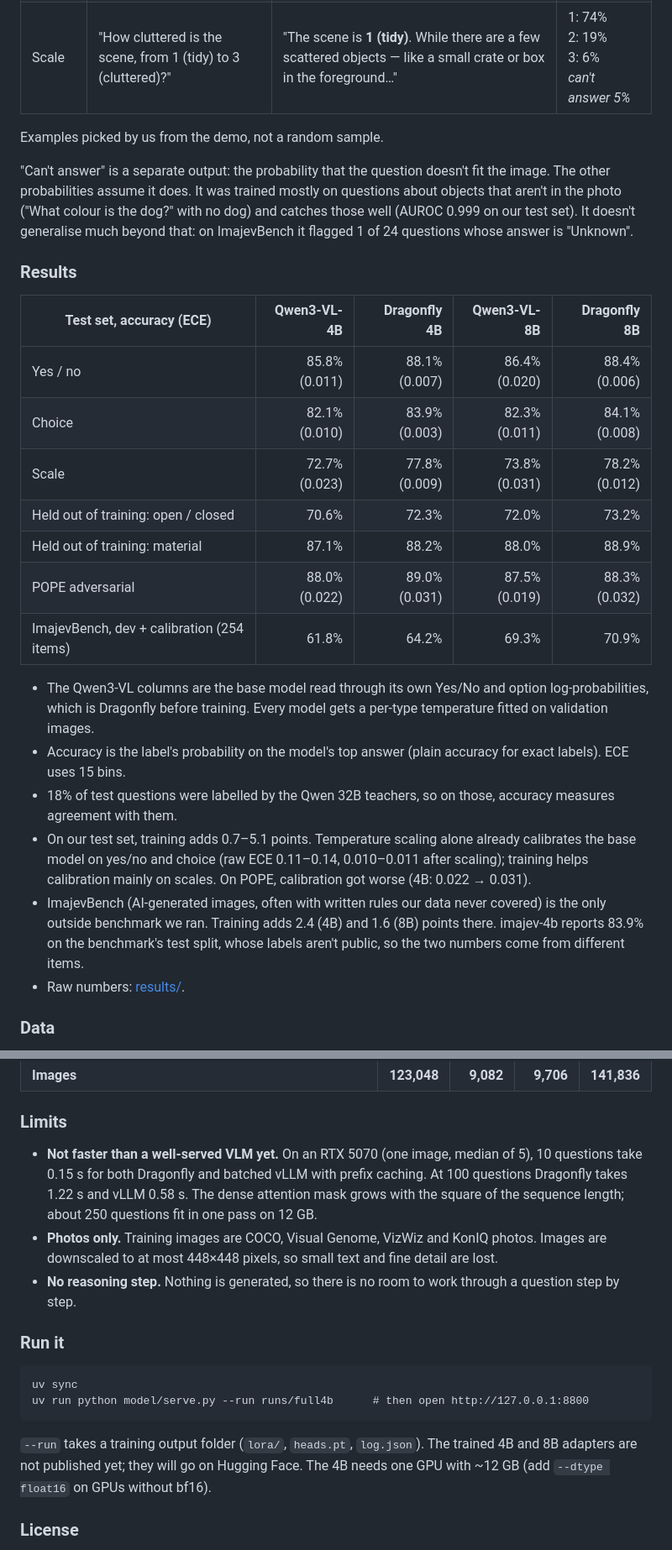
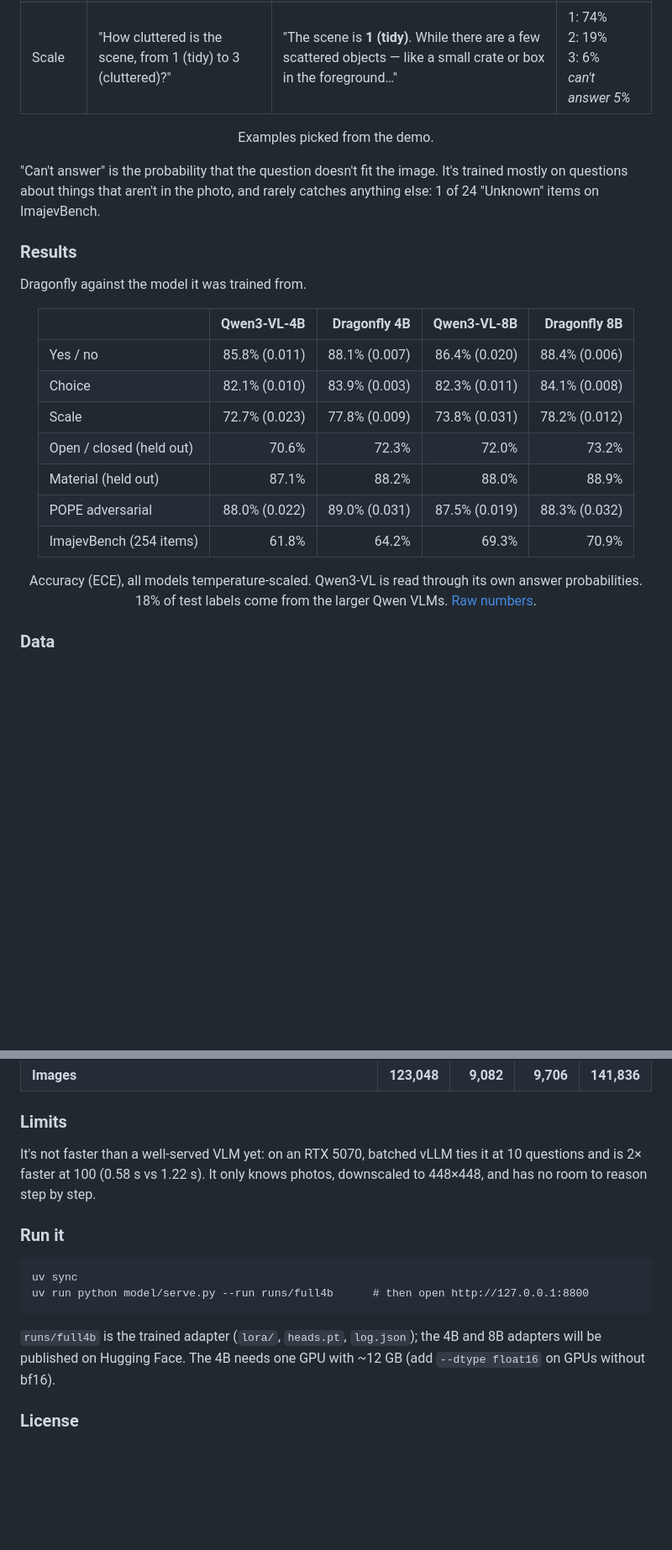
Before and after one commit to aditmag/dragonfly, a Markdown page: README.md, 2 parts joined by grey strips. Shown at 84% size. Drawn GitHub-style; blank space fills up the shorter version.

Commit message:
README: back to the original voice, same facts
Co-Authored-By: Claude Opus 5.5 <noreply@anthropic.com>

````diff
--- a/README.md
+++ b/README.md
@@ -30,42 +26,33 @@ possible answer.
 | Choice | "What time of day is it: morning, noon, or night?" | "Based on the visual evidence in the image, it is most likely **morning**. Here's the reasoning: …" | morning 58%<br>noon 30%<br>night 12%<br>*can't answer 35%* |
 | Scale | "How cluttered is the scene, from 1 (tidy) to 3 (cluttered)?" | "The scene is **1 (tidy)**. While there are a few scattered objects — like a small crate or box in the foreground…" | 1: 74%<br>2: 19%<br>3: 6%<br>*can't answer 5%* |
 
+Examples picked from the demo.
+
 </div>
 
-Examples picked by us from the demo, not a random sample.
-
-"Can't answer" is a separate output: the probability that the question doesn't fit the image. The other
-probabilities assume it does. It was trained mostly on questions about objects that aren't in the photo ("What colour
-is the dog?" with no dog) and catches those well (AUROC 0.999 on our test set). It doesn't generalise much beyond
-that: on ImajevBench it flagged 1 of 24 questions whose answer is "Unknown".
+"Can't answer" is the probability that the question doesn't fit the image. It's trained mostly on questions about
+things that aren't in the photo, and rarely catches anything else: 1 of 24 "Unknown" items on ImajevBench.
 
 ### Results
 
+Dragonfly against the model it was trained from.
+
 <div align="center">
 
-| Test set, accuracy (ECE) | Qwen3-VL-4B | Dragonfly 4B | Qwen3-VL-8B | Dragonfly 8B |
+| | Qwen3-VL-4B | Dragonfly 4B | Qwen3-VL-8B | Dragonfly 8B |
 |---|---:|---:|---:|---:|
 | Yes / no | 85.8% (0.011) | 88.1% (0.007) | 86.4% (0.020) | 88.4% (0.006) |
 | Choice | 82.1% (0.010) | 83.9% (0.003) | 82.3% (0.011) | 84.1% (0.008) |
 | Scale | 72.7% (0.023) | 77.8% (0.009) | 73.8% (0.031) | 78.2% (0.012) |
-| Held out of training: open / closed | 70.6% | 72.3% | 72.0% | 73.2% |
-| Held out of training: material | 87.1% | 88.2% | 88.0% | 88.9% |
+| Open / closed (held out) | 70.6% | 72.3% | 72.0% | 73.2% |
+| Material (held out) | 87.1% | 88.2% | 88.0% | 88.9% |
 | POPE adversarial | 88.0% (0.022) | 89.0% (0.031) | 87.5% (0.019) | 88.3% (0.032) |
-| ImajevBench, dev + calibration (254 items) | 61.8% | 64.2% | 69.3% | 70.9% |
+| ImajevBench (254 items) | 61.8% | 64.2% | 69.3% | 70.9% |
+
+Accuracy (ECE), all models temperature-scaled. Qwen3-VL is read through its own answer probabilities. 18% of test
+labels come from the larger Qwen VLMs. [Raw numbers](results/).
 
 </div>
-
-- The Qwen3-VL columns are the base model read through its own Yes/No and option log-probabilities, which is
-  Dragonfly before training. Every model gets a per-type temperature fitted on validation images.
-- Accuracy is the label's probability on the model's top answer (plain accuracy for exact labels). ECE uses 15 bins.
-- 18% of test questions were labelled by the Qwen 32B teachers, so on those, accuracy measures agreement with them.
-- On our test set, training adds 0.7–5.1 points. Temperature scaling alone already calibrates the base model on yes/no and choice
-  (raw ECE 0.11–0.14, 0.010–0.011 after scaling); training helps calibration mainly on scales. On POPE, calibration
-  got worse (4B: 0.022 → 0.031).
-- ImajevBench (AI-generated images, often with written rules our data never covered) is the only outside benchmark
-  we ran. Training adds 2.4 (4B) and 1.6 (8B) points there. imajev-4b reports 83.9% on the benchmark's test
-  split, whose labels aren't public, so the two numbers come from different items.
-- Raw numbers: [results/](results/).
 
 ### Data
 
@@ -87,12 +74,8 @@ VQA datasets, plus questions written and labelled by larger Qwen VLMs, calibrate
 
 ### Limits
 
-- **Not faster than a well-served VLM yet.** On an RTX 5070 (one image, median of 5), 10 questions take 0.15 s for
-  both Dragonfly and batched vLLM with prefix caching. At 100 questions Dragonfly takes 1.22 s and vLLM 0.58 s. The
-  dense attention mask grows with the square of the sequence length; about 250 questions fit in one pass on 12 GB.
-- **Photos only.** Training images are COCO, Visual Genome, VizWiz and KonIQ photos. Images are downscaled to at
-  most 448×448 pixels, so small text and fine detail are lost.
-- **No reasoning step.** Nothing is generated, so there is no room to work through a question step by step.
+It's not faster than a well-served VLM yet: on an RTX 5070, batched vLLM ties it at 10 questions and is 2× faster at
+100 (0.58 s vs 1.22 s). It only knows photos, downscaled to 448×448, and has no room to reason step by step.
 
 ### Run it
 
@@ -101,9 +84,8 @@ uv sync
 uv run python model/serve.py --run runs/full4b      # then open http://127.0.0.1:8800
 ```
 
-`--run` takes a training output folder (`lora/`, `heads.pt`, `log.json`). The trained 4B and 8B adapters are not
-published yet; they will go on Hugging Face. The 4B needs one GPU with ~12 GB (add `--dtype float16` on GPUs
-without bf16).
+`runs/full4b` is the trained adapter (`lora/`, `heads.pt`, `log.json`); the 4B and 8B adapters will be published
+on Hugging Face. The 4B needs one GPU with ~12 GB (add `--dtype float16` on GPUs without bf16).
 
 ### License
 
````
Also changed, not shown: other parts of README.md (+3 -7 lines).
